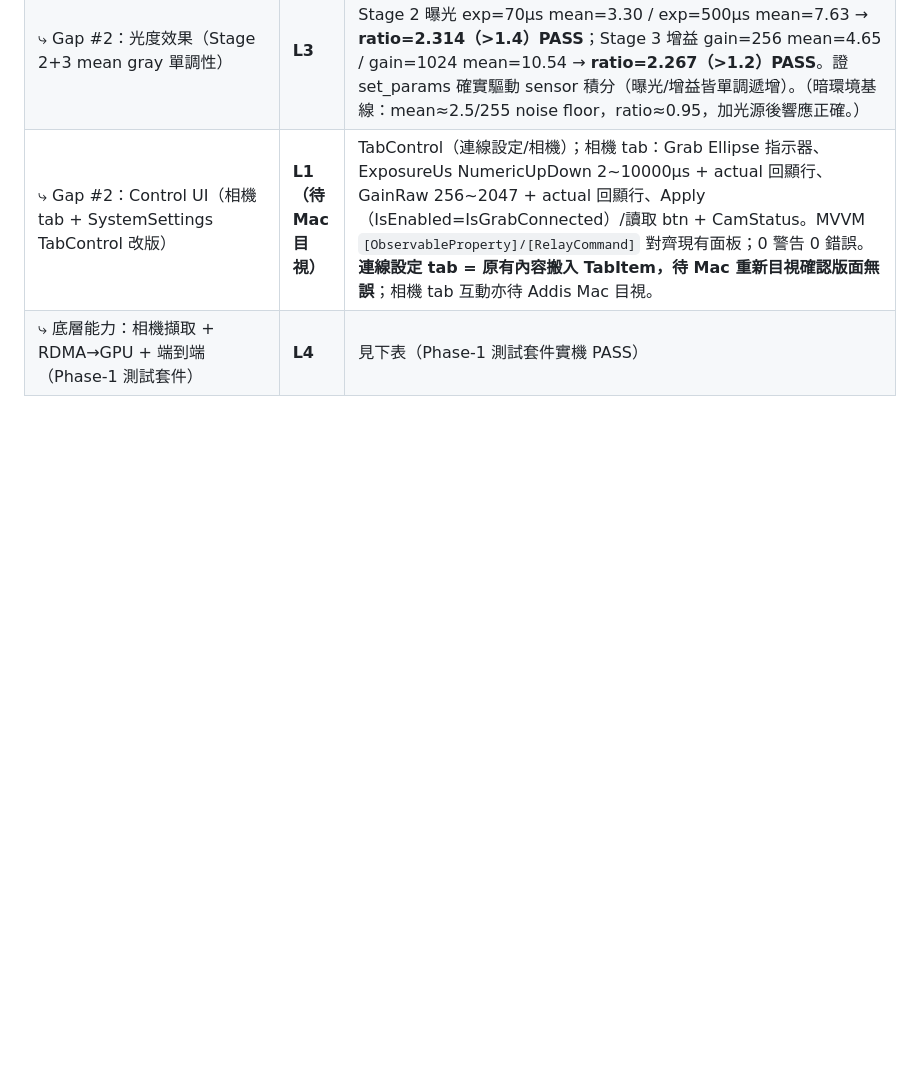
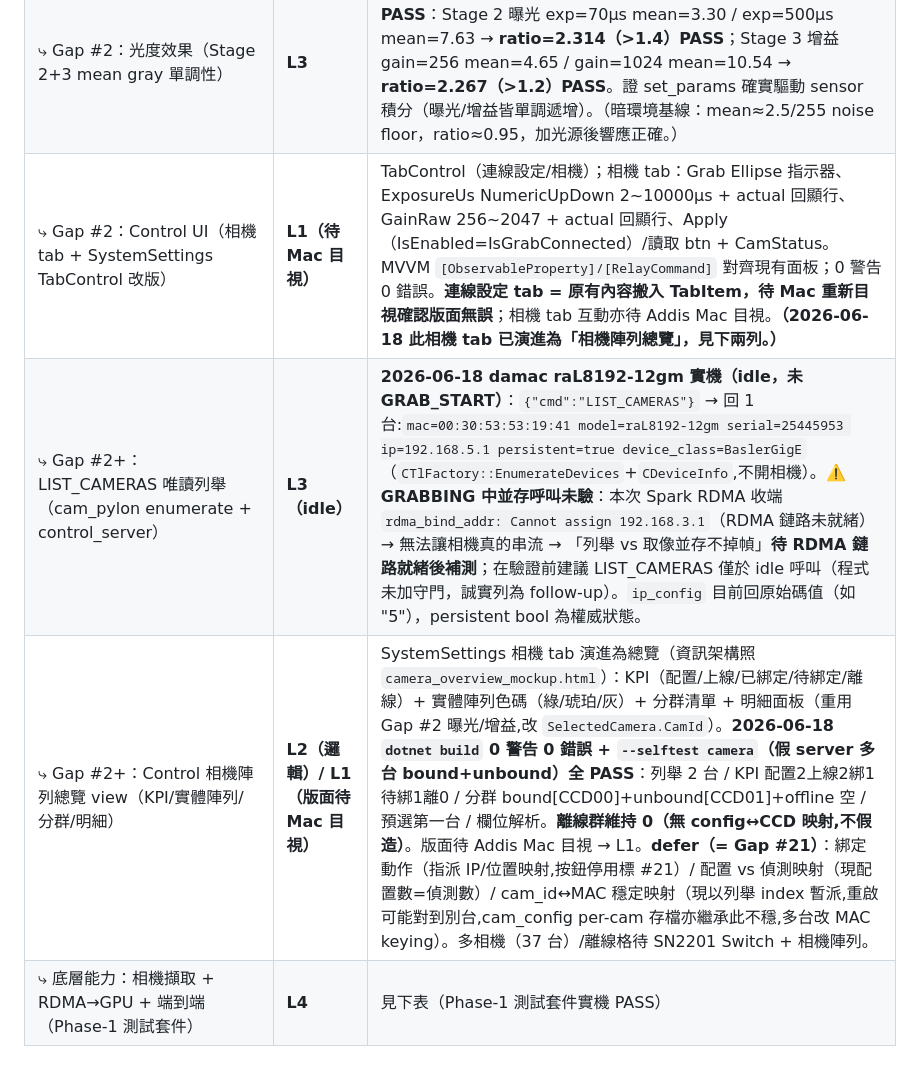
Before and after one commit to AddisLu/cf-aoi, a Markdown page: docs/STATUS.md, the part around the change. GitHub-like rendering; blank space fills up the shorter version.

Commit message:
docs: STATUS 相機陣列總覽 — LIST_CAMERAS L3(idle) + 總覽 view L2/L1 + 並存待驗
- Grab LIST_CAMERAS：damac 實機 idle 列舉 1 台（MAC/IP/persistent 真實值）L3
- ⚠️ GRABBING 中並存呼叫未驗（Spark RDMA 鏈路未就緒 rdma_bind_addr 失敗）→ follow-up
- Control 相機陣列總覽 view：build 0 警告 + selftest camera 全 PASS（分群/KPI）L2；版面待 Mac 目視 L1
- defer = #21：綁定動作 / 配置vs偵測映射 / cam_id↔MAC 穩定映射；多相機/離線格待 Switch

Co-Authored-By: Claude Opus 4.8 (1M context) <noreply@anthropic.com>

```diff
--- a/docs/STATUS.md
+++ b/docs/STATUS.md
@@ -92,7 +92,9 @@
 | Control↔Grab 8100 完整接線 | **L1** | CHECK_HEALTH/LOAD_RECIPE/GRAB_START/GRAB_STOP 命令解析正確；以 nc hardcode 觸發；未接真正 Control UI |
 | ⤷ Gap #2：參數控制（SET/GET_CAM_PARAMS）| **L3** | **2026-06-17 damac raL8192-12gm 實機**：Stage 0（ExposureTimeAbs 2~10000µs；GainRaw 256~2047；TLParamsLocked=0）；Stage 1（SET actual 誤差 0%：exp 200/500µs actual 完全一致；gain 256/512 actual 完全一致）；Stage 4（4 ERR 路徑全 PASS）；cam_config.json 持久化。close() 空 QP bug fix：重現 connect 127.0.0.1 route 失敗 → `rdma_destroy_qp(nullptr)` SIGSEGV；修後 `if (id && id->qp)` guard + null-clear，乾淨退出。⚠️ 假設：曝光/增益為機器層（cam_config.json），若日後隨產品調 → 補 recipe-override。|
 | ⤷ Gap #2：光度效果（Stage 2+3 mean gray 單調性）| **L3** | **2026-06-17 damac 加光源後 cam_mean_gray_test 全 PASS**：Stage 2 曝光 exp=70µs mean=3.30 / exp=500µs mean=7.63 → **ratio=2.314（>1.4）PASS**；Stage 3 增益 gain=256 mean=4.65 / gain=1024 mean=10.54 → **ratio=2.267（>1.2）PASS**。證 set_params 確實驅動 sensor 積分（曝光/增益皆單調遞增）。（暗環境基線：mean≈2.5/255 noise floor，ratio≈0.95，加光源後響應正確。）|
-| ⤷ Gap #2：Control UI（相機 tab + SystemSettings TabControl 改版）| **L1（待 Mac 目視）** | TabControl（連線設定/相機）；相機 tab：Grab Ellipse 指示器、ExposureUs NumericUpDown 2~10000µs + actual 回顯行、GainRaw 256~2047 + actual 回顯行、Apply（IsEnabled=IsGrabConnected）/讀取 btn + CamStatus。MVVM `[ObservableProperty]/[RelayCommand]` 對齊現有面板；0 警告 0 錯誤。**連線設定 tab = 原有內容搬入 TabItem，待 Mac 重新目視確認版面無誤**；相機 tab 互動亦待 Addis Mac 目視。|
+| ⤷ Gap #2：Control UI（相機 tab + SystemSettings TabControl 改版）| **L1（待 Mac 目視）** | TabControl（連線設定/相機）；相機 tab：Grab Ellipse 指示器、ExposureUs NumericUpDown 2~10000µs + actual 回顯行、GainRaw 256~2047 + actual 回顯行、Apply（IsEnabled=IsGrabConnected）/讀取 btn + CamStatus。MVVM `[ObservableProperty]/[RelayCommand]` 對齊現有面板；0 警告 0 錯誤。**連線設定 tab = 原有內容搬入 TabItem，待 Mac 重新目視確認版面無誤**；相機 tab 互動亦待 Addis Mac 目視。**（2026-06-18 此相機 tab 已演進為「相機陣列總覽」，見下兩列。）**|
+| ⤷ Gap #2+：LIST_CAMERAS 唯讀列舉（cam_pylon enumerate + control_server）| **L3（idle）** | **2026-06-18 damac raL8192-12gm 實機（idle，未 GRAB_START）**：`{"cmd":"LIST_CAMERAS"}` → 回 1 台:`mac=00:30:53:53:19:41 model=raL8192-12gm serial=25445953 ip=192.168.5.1 persistent=true device_class=BaslerGigE`（`CTlFactory::EnumerateDevices`+`CDeviceInfo`,不開相機）。⚠️ **GRABBING 中並存呼叫未驗**：本次 Spark RDMA 收端 `rdma_bind_addr: Cannot assign 192.168.3.1`（RDMA 鏈路未就緒）→ 無法讓相機真的串流 → 「列舉 vs 取像並存不掉幀」**待 RDMA 鏈路就緒後補測**；在驗證前建議 LIST_CAMERAS 僅於 idle 呼叫（程式未加守門，誠實列為 follow-up）。`ip_config` 目前回原始碼值（如 "5"），persistent bool 為權威狀態。|
+| ⤷ Gap #2+：Control 相機陣列總覽 view（KPI/實體陣列/分群/明細）| **L2（邏輯）/ L1（版面待 Mac 目視）** | SystemSettings 相機 tab 演進為總覽（資訊架構照 `camera_overview_mockup.html`）：KPI（配置/上線/已綁定/待綁定/離線）+ 實體陣列色碼（綠/琥珀/灰）+ 分群清單 + 明細面板（重用 Gap #2 曝光/增益,改 `SelectedCamera.CamId`）。**2026-06-18 `dotnet build` 0 警告 0 錯誤 + `--selftest camera`（假 server 多台 bound+unbound）全 PASS**：列舉 2 台 / KPI 配置2上線2綁1待綁1離0 / 分群 bound[CCD00]+unbound[CCD01]+offline 空 / 預選第一台 / 欄位解析。**離線群維持 0（無 config↔CCD 映射,不假造）**。版面待 Addis Mac 目視 → L1。**defer（= Gap #21）**：綁定動作（指派 IP/位置映射,按鈕停用標 #21）/ 配置 vs 偵測映射（現配置數=偵測數）/ cam_id↔MAC 穩定映射（現以列舉 index 暫派,重啟可能對到別台,cam_config per-cam 存檔亦繼承此不穩,多台改 MAC keying）。多相機（37 台）/離線格待 SN2201 Switch + 相機陣列。|
 | ⤷ 底層能力：相機擷取 + RDMA→GPU + 端到端（Phase-1 測試套件） | **L4** | 見下表（Phase-1 測試套件實機 PASS）|
 
 ### Phase-1 硬體路徑（2026-06-11 實機 PASS）→ 證據：[docs/verification/verification_report_20260611.md](verification/verification_report_20260611.md)
```
